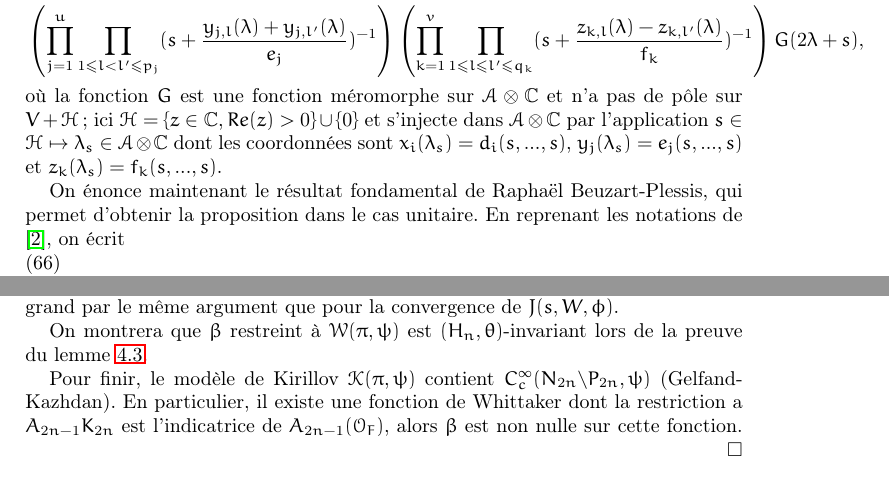
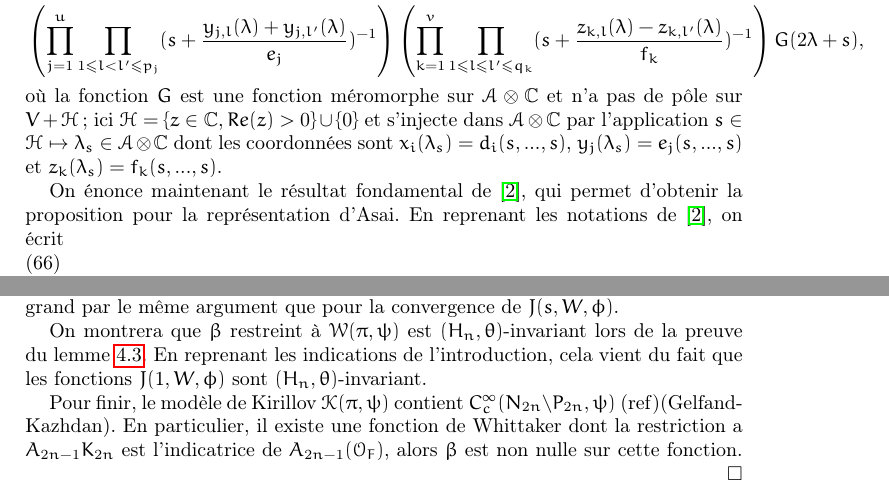
Before and after one commit to nicolasduhamel/carre-exterieur, a LaTeX paper (article.tex): two parts of pages 13 and 21 of 27, joined at a grey line, cut so that both start at the same text. Compiled offline with pdfLaTeX.

Commit message:
Modifs mineures

```diff
--- a/article.tex
+++ b/article.tex
@@ -642,7 +642,7 @@ où $F$ est une fonction $C^\infty$ qui ne s'annule pas sur le voisinage $V$, il
 \end{equation}
 où la fonction $G$ est une fonction méromorphe sur $\mathcal{A} \otimes \mathbb{C}$ et n'a pas de pôle sur $V+\mathcal{H}$; ici $\mathcal{H} = \{z \in \mathbb{C}, Re(z) > 0\} \cup \{0\}$ et s'injecte dans $\mathcal{A} \otimes \mathbb{C}$ par l'application $s \in \mathcal{H} \mapsto \lambda_s \in \mathcal{A} \otimes \mathbb{C}$ dont les coordonnées sont $x_i(\lambda_s) = d_i(s, ..., s)$, $y_j(\lambda_s) = e_j(s, ..., s)$ et $z_k(\lambda_s) = f_k(s, ..., s)$.
 
-On énonce maintenant le résultat fondamental de Raphaël Beuzart-Plessis, qui permet d'obtenir la proposition dans le cas unitaire. En reprenant les notations de \cite{beuzart-plessis}, on écrit
+On énonce maintenant le résultat fondamental de \cite{beuzart-plessis}, qui permet d'obtenir la proposition pour la représentation d'Asai. En reprenant les notations de \cite{beuzart-plessis}, on écrit
 \begin{equation}
 \varphi(\lambda) \frac{\gamma^*(0, \pi_\lambda, \overline{Ad}, \psi)}{\gamma(s, \pi_\lambda, \Lambda^2, \psi)} = \varphi_s(\lambda)
 \prod_{i=1}^t P_{m_i,n_i,s}(\frac{x_i(\lambda)}{d_i}) \prod_{j=1}^u Q_{p_j,s}(\frac{y_j(\lambda)}{e_j}) \prod_{i=1}^v R_{q_k,s}(\frac{z_k(\lambda)}{f_k}),
@@ -1273,9 +1273,9 @@ pour tout $k \in K_n$. On effectue la même majoration que pour la convergence d
 \end{equation}
 pour tout $N \geq 1$. Cette dernière intégrale est convergente pour $N$ suffisamment grand par le même argument que pour la convergence de $J(s,W,\phi)$.
 
-On montrera que $\beta$ restreint à $\mathcal{W}(\pi, \psi)$ est $(H_n, \theta)$-invariant lors de la preuve du lemme \ref{zetabeta}.
-
-Pour finir, le modèle de Kirillov $\mathcal{K}(\pi, \psi)$ contient $C^\infty_c(N_{2n} \backslash P_{2n}, \psi)$ (Gelfand-Kazhdan). En particulier, il existe une fonction de Whittaker dont la restriction a $A_{2n-1}K_{2n}$ est l'indicatrice de $A_{2n-1}(\mathcal{O}_F)$, alors $\beta$ est non nulle sur cette fonction.
+On montrera que $\beta$ restreint à $\mathcal{W}(\pi, \psi)$ est $(H_n, \theta)$-invariant lors de la preuve du lemme \ref{zetabeta}. En reprenant les indications de l'introduction, cela vient du fait que les fonctions $J(1, W, \phi)$ sont $(H_n, \theta)$-invariant.
+
+Pour finir, le modèle de Kirillov $\mathcal{K}(\pi, \psi)$ contient $C^\infty_c(N_{2n} \backslash P_{2n}, \psi)$ (ref)(Gelfand-Kazhdan). En particulier, il existe une fonction de Whittaker dont la restriction a $A_{2n-1}K_{2n}$ est l'indicatrice de $A_{2n-1}(\mathcal{O}_F)$, alors $\beta$ est non nulle sur cette fonction.
 \end{proof}
 
 \begin{proposition}
```
Also changed, not shown: article.pdf, article.tex (6 more changed lines).
